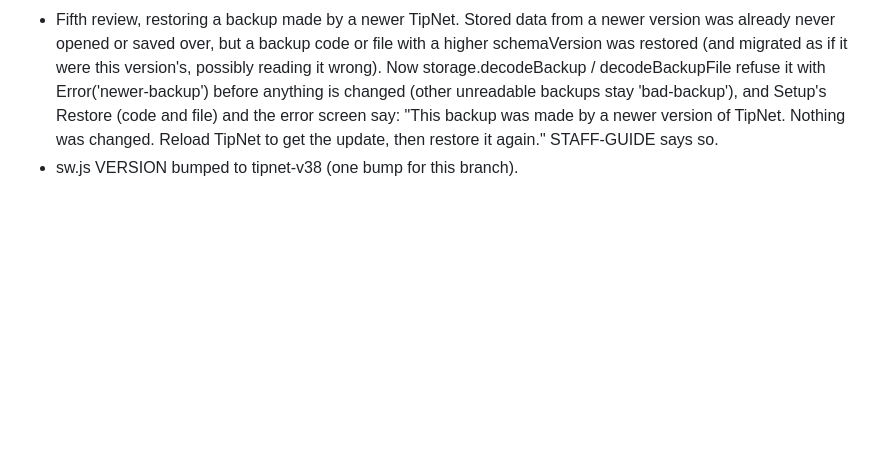
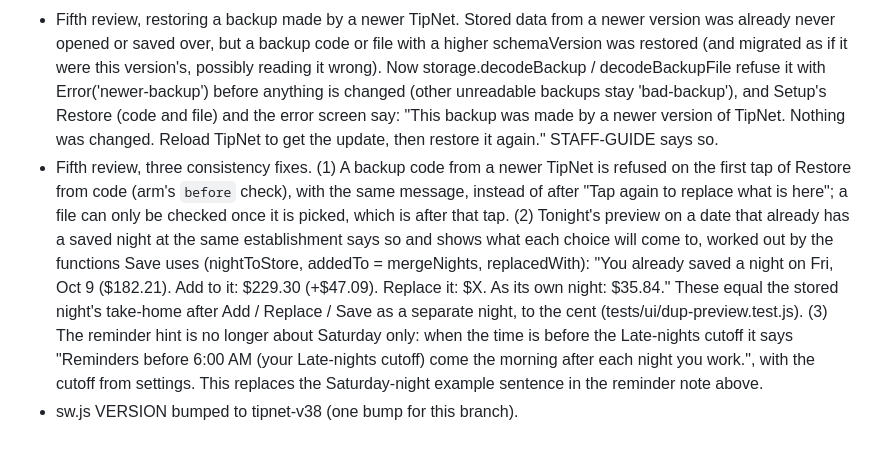
Before and after one commit to sjeanpierrepro/tipnet, a Markdown page: DECISIONS.md, the part around the change. Rendered like a GitHub page; blank space fills up the shorter version.

Commit message:
DECISIONS: v38 restore check, saved-night preview, reminder hint
Co-Authored-By: Claude Opus 5.5 <noreply@anthropic.com>

```diff
--- a/DECISIONS.md
+++ b/DECISIONS.md
@@ -257,4 +257,5 @@ This file is a log: later entries supersede earlier ones where they disagree. Th
 - Fifth review, the night editor on a night saved without a cash amount (its tips all show as CC tips): typing the Cash tips added them on top, so the cash was easily counted twice ($400 of tips became $500; Check my accuracy asks for the cash on such nights). Now, while CC tips hasn't been changed by hand, the cash typed comes out of CC tips (CC tips = the night's tips − the cash, never below $0; a typo leaves it as it was), so the night's tips stay the same, and the note says so as it happens: "Your cash comes out of the CC tips, so the night's tips stay $400.00." (before any cash: "…If you enter the cash, it comes out of CC tips, so the night's tips stay $400.00."; more cash than tips: "…so CC tips is $0."). Once CC tips is changed by hand, both boxes are taken as typed ("Its tips are now CC tips + Cash tips as you typed them."). Clearing the cash puts all the tips back in CC tips and the cash stays unknown.
 - Fifth review, the wording of "Exact amounts on this check". Its hint always said the nights used "an estimated share of this check's fixed deductions", also when the line corrected only recurring non-taxable pay (no fixed deductions, $100 a check of non-taxable money: −$33.32 with the fixed-deductions text). periodTotals now also returns the line's two parts (adjustFixed, adjustNontax; adjust is still their sum), and the hint names what is in it: "fixed deductions", "non-taxable pay", or "fixed deductions and non-taxable pay".
 - Fifth review, restoring a backup made by a newer TipNet. Stored data from a newer version was already never opened or saved over, but a backup code or file with a higher schemaVersion was restored (and migrated as if it were this version's, possibly reading it wrong). Now storage.decodeBackup / decodeBackupFile refuse it with Error('newer-backup') before anything is changed (other unreadable backups stay 'bad-backup'), and Setup's Restore (code and file) and the error screen say: "This backup was made by a newer version of TipNet. Nothing was changed. Reload TipNet to get the update, then restore it again." STAFF-GUIDE says so.
+- Fifth review, three consistency fixes. (1) A backup code from a newer TipNet is refused on the first tap of Restore from code (arm's `before` check), with the same message, instead of after "Tap again to replace what is here"; a file can only be checked once it is picked, which is after that tap. (2) Tonight's preview on a date that already has a saved night at the same establishment says so and shows what each choice will come to, worked out by the functions Save uses (nightToStore, addedTo = mergeNights, replacedWith): "You already saved a night on Fri, Oct 9 ($182.21). Add to it: $229.30 (+$47.09). Replace it: $X. As its own night: $35.84." These equal the stored night's take-home after Add / Replace / Save as a separate night, to the cent (tests/ui/dup-preview.test.js). (3) The reminder hint is no longer about Saturday only: when the time is before the Late-nights cutoff it says "Reminders before 6:00 AM (your Late-nights cutoff) come the morning after each night you work.", with the cutoff from settings. This replaces the Saturday-night example sentence in the reminder note above.
 - sw.js VERSION bumped to tipnet-v38 (one bump for this branch).
```
